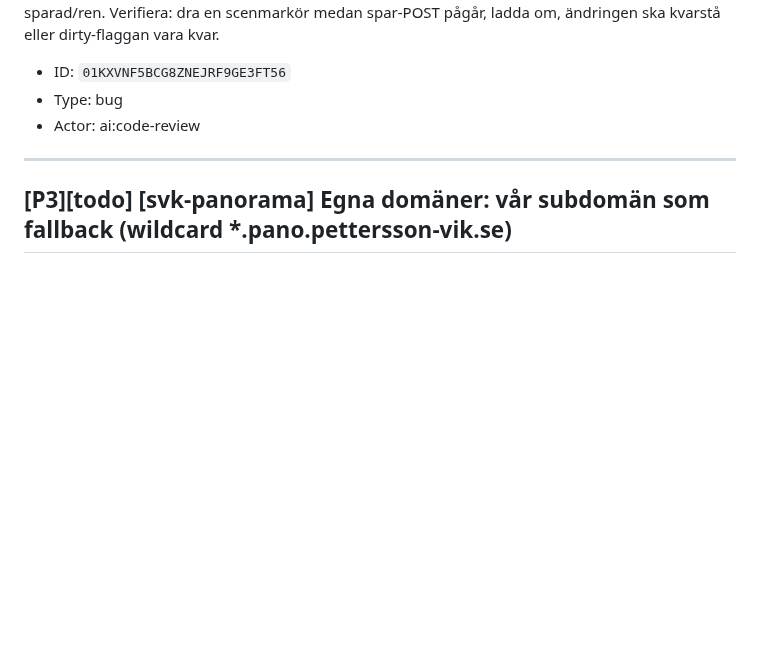
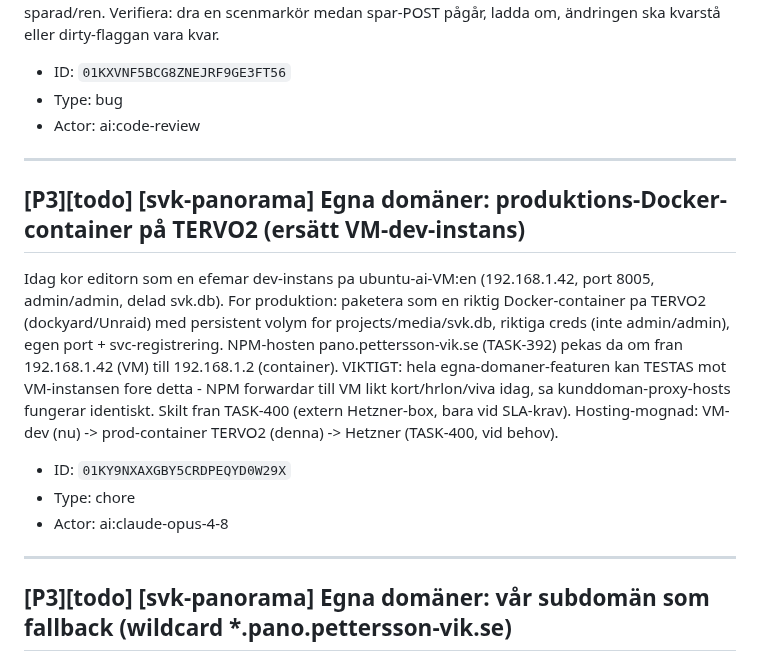
Before and after one commit to Armandur/svk-panorama, a Markdown page: backlog.md, the part around the change. GitHub-like rendering; blank space fills up the shorter version.

```diff
--- a/backlog.md
+++ b/backlog.md
@@ -117,6 +117,16 @@ plan.js saveMap() (och scene.js save()/tour-preview.js save()) fryser payloaden
 - ID: `01KXVNF5BCG8ZNEJRF9GE3FT56`
 - Type: bug
 - Actor: ai:code-review
+
+---
+
+## [P3][todo] [svk-panorama] Egna domäner: produktions-Docker-container på TERVO2 (ersätt VM-dev-instans)
+
+Idag kor editorn som en efemar dev-instans pa ubuntu-ai-VM:en (192.168.1.42, port 8005, admin/admin, delad svk.db). For produktion: paketera som en riktig Docker-container pa TERVO2 (dockyard/Unraid) med persistent volym for projects/media/svk.db, riktiga creds (inte admin/admin), egen port + svc-registrering. NPM-hosten pano.pettersson-vik.se (TASK-392) pekas da om fran 192.168.1.42 (VM) till 192.168.1.2 (container). VIKTIGT: hela egna-domaner-featuren kan TESTAS mot VM-instansen fore detta - NPM forwardar till VM likt kort/hrlon/viva idag, sa kunddoman-proxy-hosts fungerar identiskt. Skilt fran TASK-400 (extern Hetzner-box, bara vid SLA-krav). Hosting-mognad: VM-dev (nu) -> prod-container TERVO2 (denna) -> Hetzner (TASK-400, vid behov).
+
+- ID: `01KY9NXAXGBY5CRDPEQYD0W29X`
+- Type: chore
+- Actor: ai:claude-opus-4-8
 
 ---
 
```
Also changed, not shown: docs/hosting-egna-domaner.md (+10 -1 lines).
